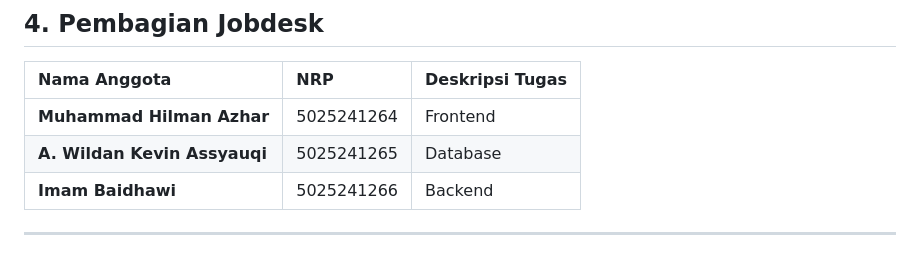
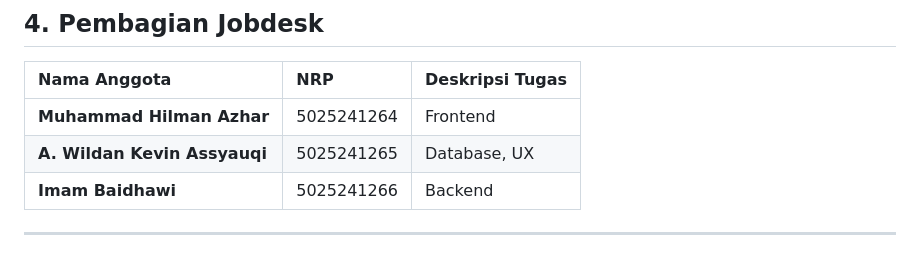
Before and after one commit to hilmanazhar/itsmerch, a Markdown page: README.md, the part around the change. Rendered like a GitHub page.

Commit message:
Update task description for A. Wildan Kevin Assyauqi

```diff
--- a/README.md
+++ b/README.md
@@ -112,7 +112,7 @@ Berikut adalah gambaran umum arsitektur sistem "My ITS Merch":
 | Nama Anggota | NRP | Deskripsi Tugas |
 | :--- | :--- | :--- |
 | **Muhammad Hilman Azhar** | 5025241264 |Frontend |
-| **A. Wildan Kevin Assyauqi** | 5025241265 |Database |
+| **A. Wildan Kevin Assyauqi** | 5025241265 |Database, UX |
 | **Imam Baidhawi** | 5025241266 |Backend |
 
 ---
```
